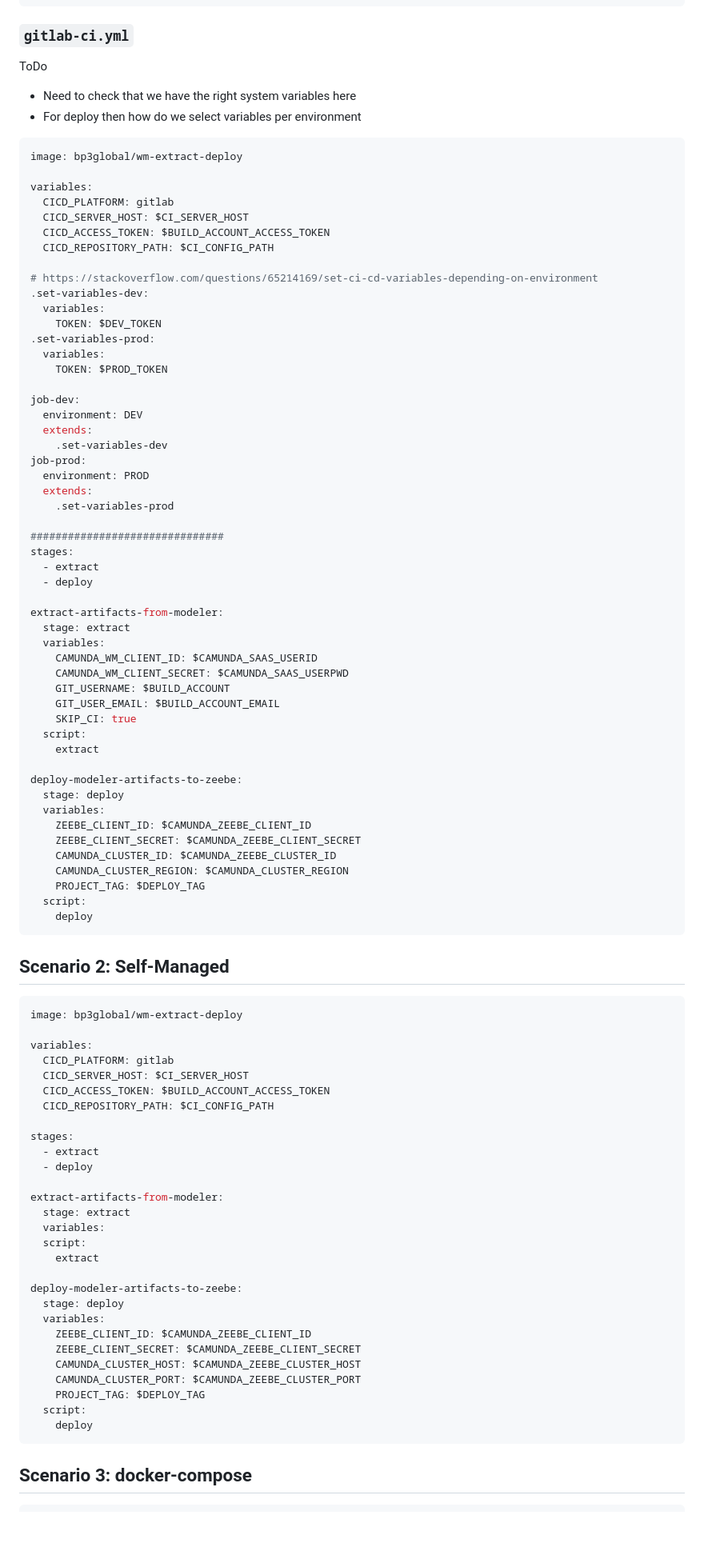
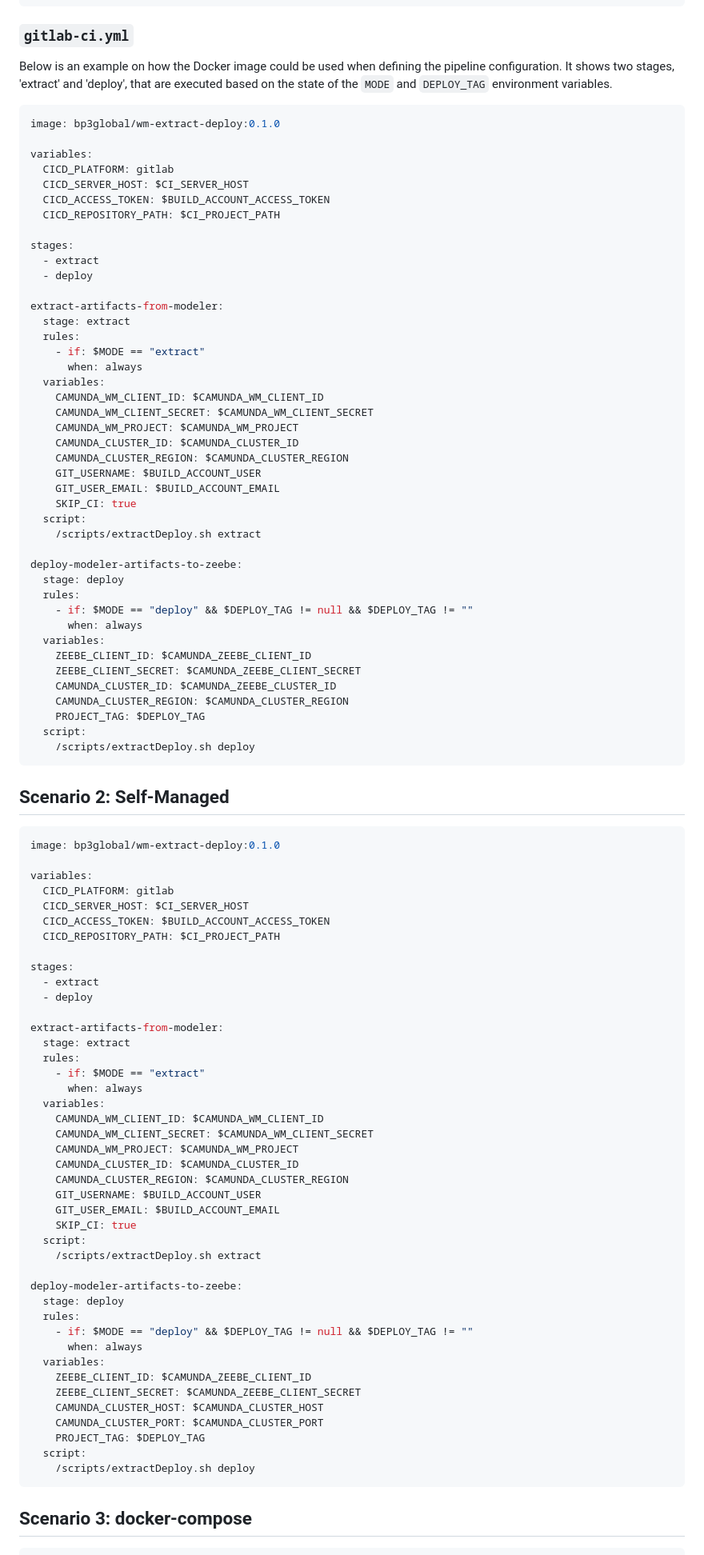
Before and after one commit to BP3/wm-extract-deploy, a Markdown page: GitLab.md, the part around one of its changes. Shown at 80% size. Drawn GitHub-style; blank space fills up the shorter version.

Commit message:
Updated documentation

````diff
--- a/GitLab.md
+++ b/GitLab.md
@@ -32,54 +29,43 @@ been defined at the group level and so are simply re-used as shown
 ```
 
 ### `gitlab-ci.yml`
-ToDo
-* Need to check that we have the right system variables here
-* For deploy then how do we select variables per environment
+Below is an example on how the Docker image could be used when defining the pipeline configuration. It shows two stages, 'extract' and 'deploy', that are executed based on the state of the `MODE` and `DEPLOY_TAG` environment variables.
 
 ```yaml
-image: bp3global/wm-extract-deploy
+image: bp3global/wm-extract-deploy:0.1.0
 
 variables:
   CICD_PLATFORM: gitlab
   CICD_SERVER_HOST: $CI_SERVER_HOST
   CICD_ACCESS_TOKEN: $BUILD_ACCOUNT_ACCESS_TOKEN
-  CICD_REPOSITORY_PATH: $CI_CONFIG_PATH
+  CICD_REPOSITORY_PATH: $CI_PROJECT_PATH
 
-# https://stackoverflow.com/questions/65214169/set-ci-cd-variables-depending-on-environment
-.set-variables-dev:
-  variables:
-    TOKEN: $DEV_TOKEN
-.set-variables-prod:
-  variables:
-    TOKEN: $PROD_TOKEN
-
-job-dev:
-  environment: DEV
-  extends:
-    .set-variables-dev
-job-prod:
-  environment: PROD
-  extends:
-    .set-variables-prod
-
-###############################
 stages:
   - extract
   - deploy
 
 extract-artifacts-from-modeler:
   stage: extract
+  rules:
+    - if: $MODE == "extract"
+      when: always
   variables:
-    CAMUNDA_WM_CLIENT_ID: $CAMUNDA_SAAS_USERID
-    CAMUNDA_WM_CLIENT_SECRET: $CAMUNDA_SAAS_USERPWD
-    GIT_USERNAME: $BUILD_ACCOUNT
+    CAMUNDA_WM_CLIENT_ID: $CAMUNDA_WM_CLIENT_ID
+    CAMUNDA_WM_CLIENT_SECRET: $CAMUNDA_WM_CLIENT_SECRET
+    CAMUNDA_WM_PROJECT: $CAMUNDA_WM_PROJECT
+    CAMUNDA_CLUSTER_ID: $CAMUNDA_CLUSTER_ID
+    CAMUNDA_CLUSTER_REGION: $CAMUNDA_CLUSTER_REGION
+    GIT_USERNAME: $BUILD_ACCOUNT_USER
     GIT_USER_EMAIL: $BUILD_ACCOUNT_EMAIL
     SKIP_CI: true
   script:
-    extract
+    /scripts/extractDeploy.sh extract
 
 deploy-modeler-artifacts-to-zeebe:
   stage: deploy
+  rules:
+    - if: $MODE == "deploy" && $DEPLOY_TAG != null && $DEPLOY_TAG != ""
+      when: always
   variables:
     ZEEBE_CLIENT_ID: $CAMUNDA_ZEEBE_CLIENT_ID
     ZEEBE_CLIENT_SECRET: $CAMUNDA_ZEEBE_CLIENT_SECRET
@@ -87,18 +73,18 @@ deploy-modeler-artifacts-to-zeebe:
     CAMUNDA_CLUSTER_REGION: $CAMUNDA_CLUSTER_REGION
     PROJECT_TAG: $DEPLOY_TAG
   script:
-    deploy
+    /scripts/extractDeploy.sh deploy
 ```
 
 ## Scenario 2: Self-Managed
 ```yaml
-image: bp3global/wm-extract-deploy
+image: bp3global/wm-extract-deploy:0.1.0
 
 variables:
   CICD_PLATFORM: gitlab
   CICD_SERVER_HOST: $CI_SERVER_HOST
   CICD_ACCESS_TOKEN: $BUILD_ACCOUNT_ACCESS_TOKEN
-  CICD_REPOSITORY_PATH: $CI_CONFIG_PATH
+  CICD_REPOSITORY_PATH: $CI_PROJECT_PATH
 
 stages:
   - extract
@@ -106,20 +92,34 @@ stages:
 
 extract-artifacts-from-modeler:
   stage: extract
+  rules:
+    - if: $MODE == "extract"
+      when: always
   variables:
+    CAMUNDA_WM_CLIENT_ID: $CAMUNDA_WM_CLIENT_ID
+    CAMUNDA_WM_CLIENT_SECRET: $CAMUNDA_WM_CLIENT_SECRET
+    CAMUNDA_WM_PROJECT: $CAMUNDA_WM_PROJECT
+    CAMUNDA_CLUSTER_ID: $CAMUNDA_CLUSTER_ID
+    CAMUNDA_CLUSTER_REGION: $CAMUNDA_CLUSTER_REGION
+    GIT_USERNAME: $BUILD_ACCOUNT_USER
+    GIT_USER_EMAIL: $BUILD_ACCOUNT_EMAIL
+    SKIP_CI: true
   script:
-    extract
+    /scripts/extractDeploy.sh extract
 
 deploy-modeler-artifacts-to-zeebe:
   stage: deploy
+  rules:
+    - if: $MODE == "deploy" && $DEPLOY_TAG != null && $DEPLOY_TAG != ""
+      when: always
   variables:
     ZEEBE_CLIENT_ID: $CAMUNDA_ZEEBE_CLIENT_ID
     ZEEBE_CLIENT_SECRET: $CAMUNDA_ZEEBE_CLIENT_SECRET
-    CAMUNDA_CLUSTER_HOST: $CAMUNDA_ZEEBE_CLUSTER_HOST
-    CAMUNDA_CLUSTER_PORT: $CAMUNDA_ZEEBE_CLUSTER_PORT
+    CAMUNDA_CLUSTER_HOST: $CAMUNDA_CLUSTER_HOST
+    CAMUNDA_CLUSTER_PORT: $CAMUNDA_CLUSTER_PORT
     PROJECT_TAG: $DEPLOY_TAG
   script:
-    deploy
+    /scripts/extractDeploy.sh deploy
 ```
 
 ## Scenario 3: docker-compose
````
Also changed, not shown: other parts of GitLab.md (+1 -4 lines), images/gl-cicd-env-vars.png (added).
